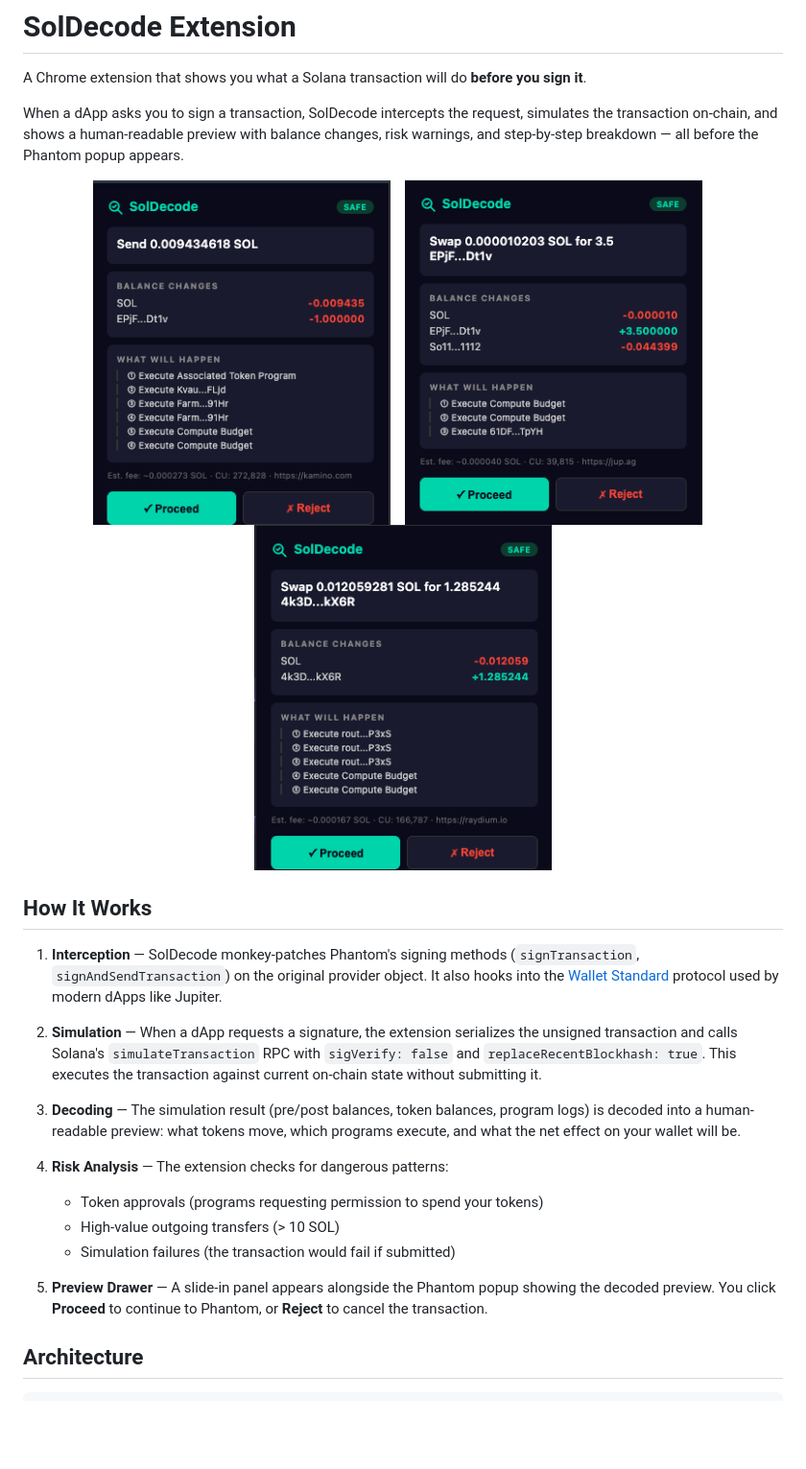
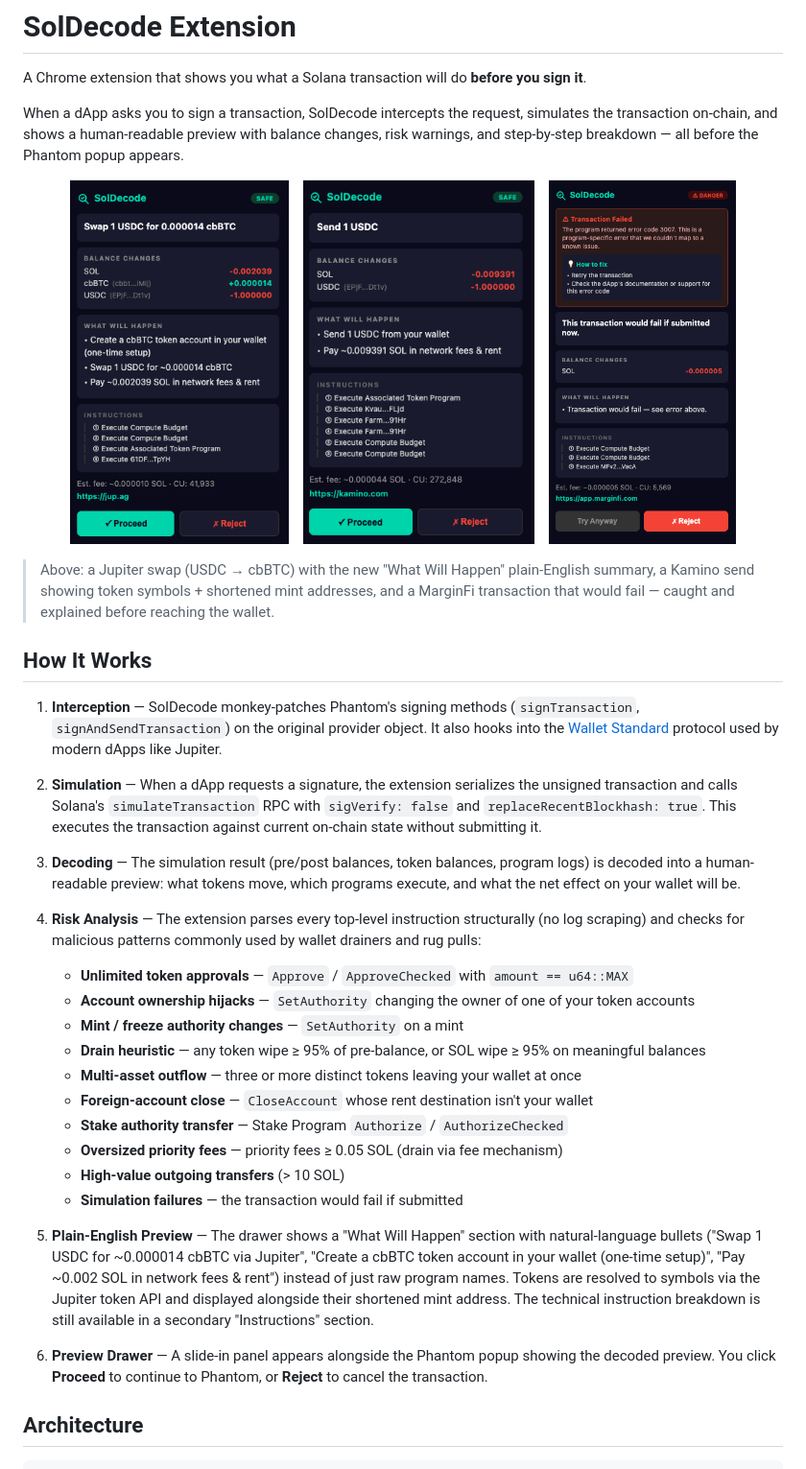
Before and after one commit to jvr0x/soldecode-extension, a Markdown page: README.md, the part around one of its changes. Shown at 96% size. Rendered like a GitHub page; pictures changed too: assets/screenshots/jupiter-preview.png, assets/screenshots/kamino-preview.png, assets/screenshots/marginfi-preview.png (added); blank space fills up the shorter version.

Commit message:
chore: bump to v0.2.0 and refresh README screenshots

```diff
--- a/README.md
+++ b/README.md
@@ -5,12 +5,14 @@ A Chrome extension that shows you what a Solana transaction will do **before you
 When a dApp asks you to sign a transaction, SolDecode intercepts the request, simulates the transaction on-chain, and shows a human-readable preview with balance changes, risk warnings, and step-by-step breakdown — all before the Phantom popup appears.
 
 <p align="center">
-  <img src="assets/screenshots/kamino-preview.png" alt="Kamino preview" height="360">
+  <img src="assets/screenshots/jupiter-preview.png" alt="Jupiter swap with plain-English step list" height="380">
   &nbsp;&nbsp;
-  <img src="assets/screenshots/jupiter-preview.png" alt="Jupiter preview" height="360">
+  <img src="assets/screenshots/kamino-preview.png" alt="Kamino send with token symbol resolution" height="380">
   &nbsp;&nbsp;
-  <img src="assets/screenshots/raydium-preview.png" alt="Raydium preview" height="360">
+  <img src="assets/screenshots/marginfi-preview.png" alt="MarginFi failing transaction with error explanation" height="380">
 </p>
+
+> Above: a Jupiter swap (USDC → cbBTC) with the new "What Will Happen" plain-English summary, a Kamino send showing token symbols + shortened mint addresses, and a MarginFi transaction that would fail — caught and explained before reaching the wallet.
 
 ## How It Works
 
@@ -20,12 +22,21 @@ When a dApp asks you to sign a transaction, SolDecode intercepts the request, si
 
 3. **Decoding** — The simulation result (pre/post balances, token balances, program logs) is decoded into a human-readable preview: what tokens move, which programs execute, and what the net effect on your wallet will be.
 
-4. **Risk Analysis** — The extension checks for dangerous patterns:
-   - Token approvals (programs requesting permission to spend your tokens)
-   - High-value outgoing transfers (> 10 SOL)
-   - Simulation failures (the transaction would fail if submitted)
+4. **Risk Analysis** — The extension parses every top-level instruction structurally (no log scraping) and checks for malicious patterns commonly used by wallet drainers and rug pulls:
+   - **Unlimited token approvals** — `Approve` / `ApproveChecked` with `amount == u64::MAX`
+   - **Account ownership hijacks** — `SetAuthority` changing the owner of one of your token accounts
+   - **Mint / freeze authority changes** — `SetAuthority` on a mint
+   - **Drain heuristic** — any token wipe ≥ 95% of pre-balance, or SOL wipe ≥ 95% on meaningful balances
+   - **Multi-asset outflow** — three or more distinct tokens leaving your wallet at once
+   - **Foreign-account close** — `CloseAccount` whose rent destination isn't your wallet
+   - **Stake authority transfer** — Stake Program `Authorize` / `AuthorizeChecked`
+   - **Oversized priority fees** — priority fees ≥ 0.05 SOL (drain via fee mechanism)
+   - **High-value outgoing transfers** (> 10 SOL)
+   - **Simulation failures** — the transaction would fail if submitted
 
-5. **Preview Drawer** — A slide-in panel appears alongside the Phantom popup showing the decoded preview. You click **Proceed** to continue to Phantom, or **Reject** to cancel the transaction.
+5. **Plain-English Preview** — The drawer shows a "What Will Happen" section with natural-language bullets ("Swap 1 USDC for ~0.000014 cbBTC via Jupiter", "Create a cbBTC token account in your wallet (one-time setup)", "Pay ~0.002 SOL in network fees & rent") instead of just raw program names. Tokens are resolved to symbols via the Jupiter token API and displayed alongside their shortened mint address. The technical instruction breakdown is still available in a secondary "Instructions" section.
+
+6. **Preview Drawer** — A slide-in panel appears alongside the Phantom popup showing the decoded preview. You click **Proceed** to continue to Phantom, or **Reject** to cancel the transaction.
 
 ## Architecture
 
```
Also changed, not shown: other parts of README.md (+19 -6 lines), 2 other files.
